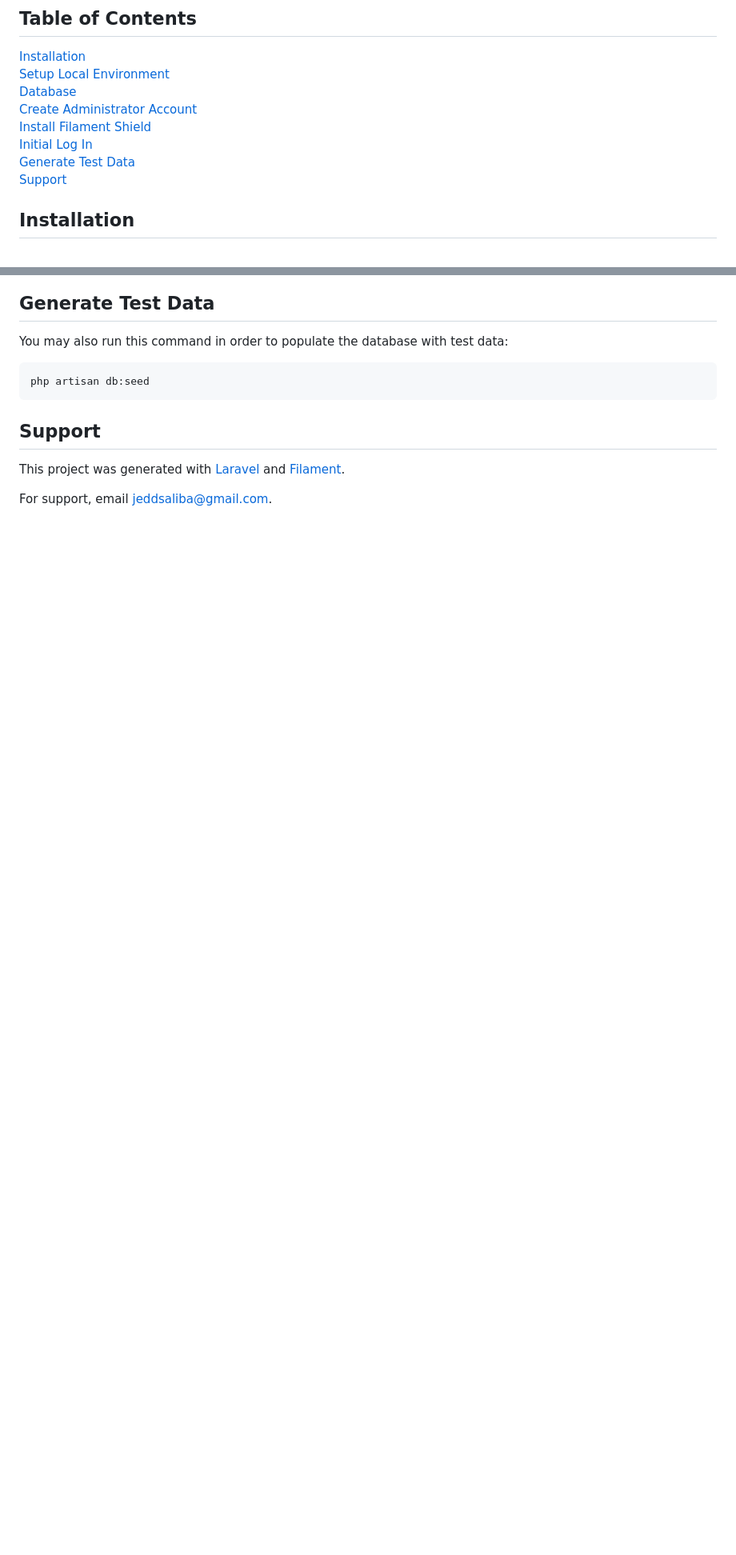
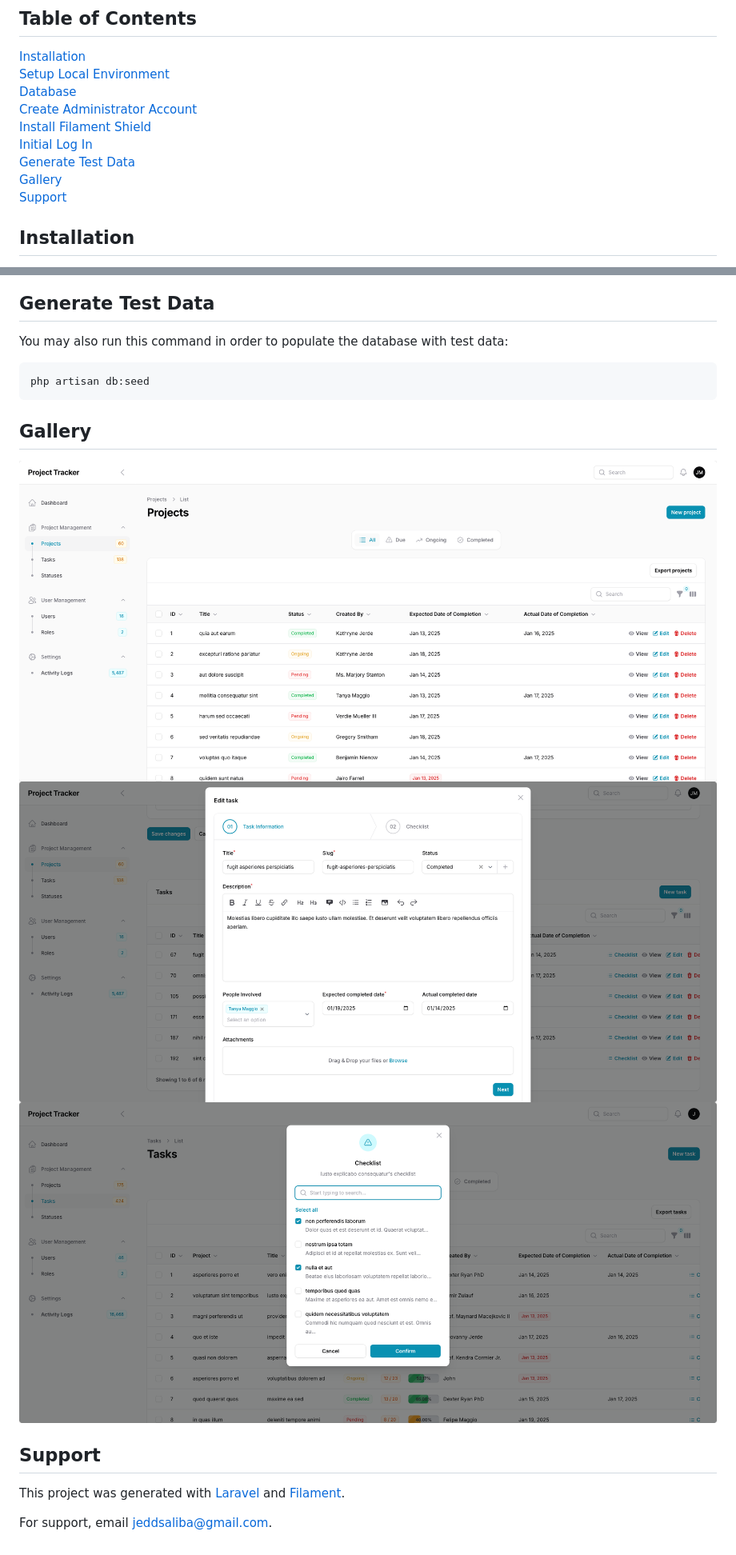
Before and after one commit to jeddsaliba/project-tracker, a Markdown page: README.md, 2 parts joined by grey strips. Shown: that part at 80% size. Drawn GitHub-style; pictures changed too: public/screens/screely-1736756427413.png (added); blank space fills up the shorter version.

Commit message:
Update screens

````diff
--- a/README.md
+++ b/README.md
@@ -30,6 +30,7 @@
 [Install Filament Shield](#install-filament-shield)<br/>
 [Initial Log In](#initial-log-in)<br/>
 [Generate Test Data](#generate-test-data)<br/>
+[Gallery](#gallery)<br/>
 [Support](#support)
 
 <a name="installation"></a>
@@ -112,6 +113,13 @@ You may also run this command in order to populate the database with test data:
 php artisan db:seed
 ```
 
+<a name="gallery"></a>
+## Gallery
+
+![Projects](public/screens/screely-1736755790674.png)
+![Tasks](public/screens/screely-1736756427413.png)
+![Checklist](public/screens/screely-1736755228356.png)
+
 <a name="support"></a>
 ## Support
 This project was generated with [Laravel](https://laravel.com/) and [Filament](https://filamentphp.com).
````
